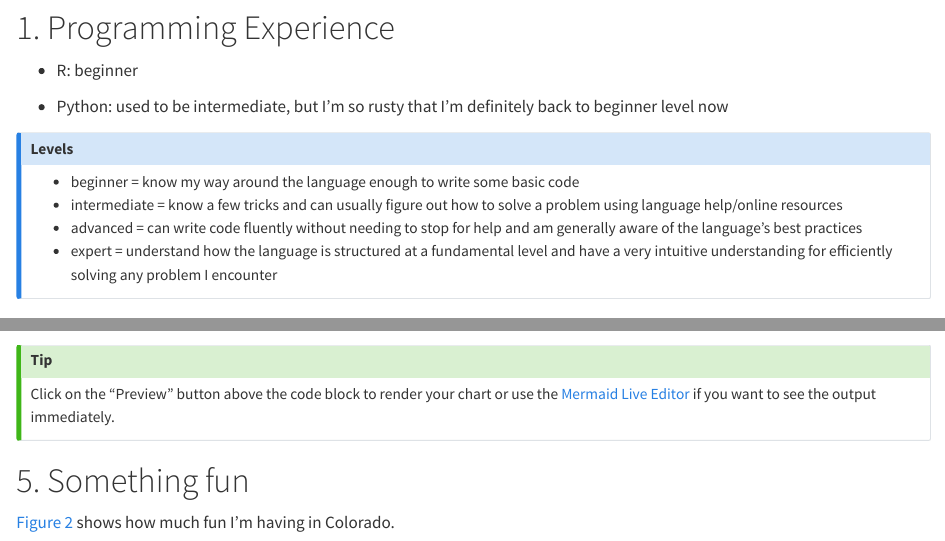
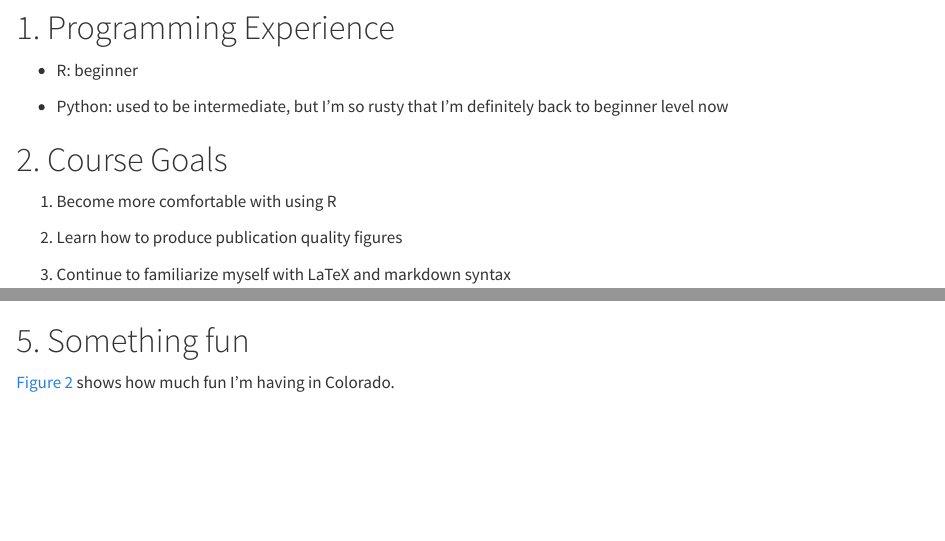
Before and after one commit to CUB-Data-Visualization/group-info-class-2026, a Quarto document (aggela_polymenis.qmd): the page in a window 1100 px wide, from 140 px down, and a second part further down, joined at a grey line. Rendered offline with R 4.5, knitr and Pandoc in place of Quarto, with nearby package versions.

Commit message:
Removed callouts

````diff
--- a/aggela_polymenis.qmd
+++ b/aggela_polymenis.qmd
@@ -14,14 +14,8 @@ editor: source
 
 -   Python: used to be intermediate, but I'm so rusty that I'm definitely back to beginner level now
 
-::: callout-note
-## Levels
 
--   beginner = know my way around the language enough to write some basic code
--   intermediate = know a few tricks and can usually figure out how to solve a problem using language help/online resources
--   advanced = can write code fluently without needing to stop for help and am generally aware of the language's best practices
--   expert = understand how the language is structured at a fundamental level and have a very intuitive understanding for efficiently solving any problem I encounter
-:::
+
 
 # 2. Course Goals
 
@@ -55,9 +49,7 @@ graph LR
     B --> C
 ```
 
-::: callout-tip
-Click on the "Preview" button above the code block to render your chart or use the [Mermaid Live Editor](https://mermaid.live/edit) if you want to see the output immediately.
-:::
+
 
 # 5. Something fun
 
````
